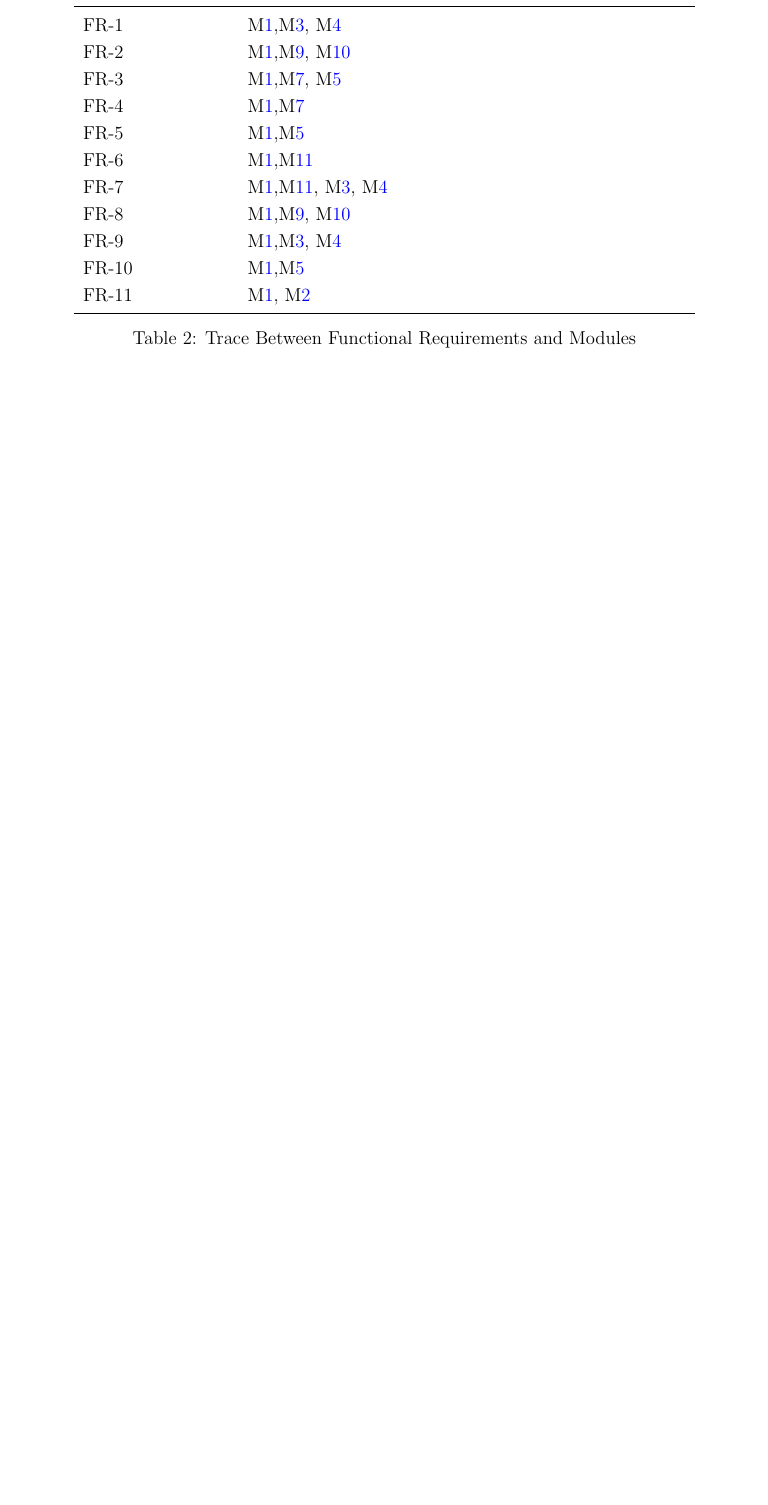
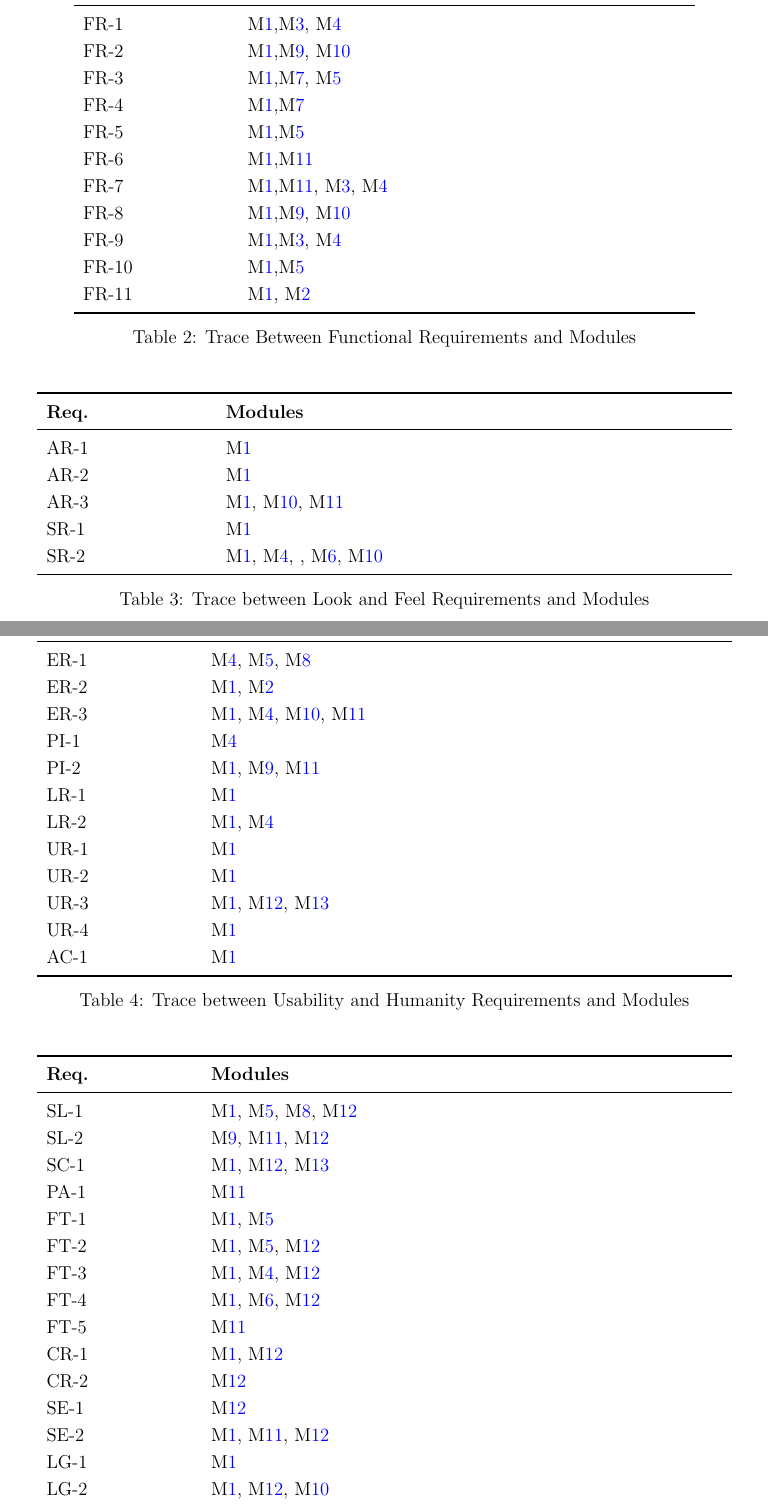
Before and after one commit to VirochaanRG/MES-Event-Management-System, a LaTeX document (docs/Design/SoftArchitecture/MG.tex): part of page 12 of 14 before the commit and two parts of pages 12 and 13 of 17 after it, the two joined at a grey line, cut so that both start at the same text, the shorter picture padded with empty space. Compiled offline with pdfLaTeX.

```diff
--- a/docs/Design/SoftArchitecture/MG.tex
+++ b/docs/Design/SoftArchitecture/MG.tex
@@ -432,3 +432,66 @@
 
 \begin{table}[H]
 \centering
+\begin{tabular}{p{0.22\textwidth} p{0.68\textwidth}}
+\toprule
+\textbf{Req.} & \textbf{Modules}\\
+\midrule
+AR-1 & \mref{m1} \\
+AR-2 & \mref{m1} \\
+AR-3 & \mref{m1}, \mref{m10}, \mref{m11} \\
+SR-1 & \mref{m1}\\
+SR-2 & \mref{m1}, \mref{m4}, , \mref{m6}, \mref{m10} \\
+\bottomrule
+\end{tabular}
+\caption{Trace between Look and Feel Requirements and Modules}
+\label{TblRT_LF}
+\end{table}
+
+\begin{table}[H]
+\centering
+\begin{tabular}{p{0.20\textwidth} p{0.70\textwidth}}
+\toprule
+\textbf{Req.} & \textbf{Modules}\\
+\midrule
+ER-1 & \mref{m4}, \mref{m5}, \mref{m8}  \\
+ER-2 & \mref{m1}, \mref{m2} \\
+ER-3 & \mref{m1}, \mref{m4}, \mref{m10}, \mref{m11} \\
+PI-1 & \mref{m4} \\
+PI-2 & \mref{m1}, \mref{m9}, \mref{m11} \\
+LR-1 & \mref{m1} \\
+LR-2 & \mref{m1}, \mref{m4} \\
+UR-1 & \mref{m1} \\
+UR-2 & \mref{m1}\\
+UR-3 & \mref{m1}, \mref{m12}, \mref{m13} \\
+UR-4 & \mref{m1} \\
+AC-1 & \mref{m1} \\
+\bottomrule
+\end{tabular}
+\caption{Trace between Usability and Humanity Requirements and Modules}
+\label{TblRT_Usability}
+\end{table}
+
+\begin{table}[H]
+\centering
+\begin{tabular}{p{0.20\textwidth} p{0.70\textwidth}}
+\toprule
+\textbf{Req.} & \textbf{Modules}\\
+\midrule
+SL-1 & \mref{m1}, \mref{m5}, \mref{m8}, \mref{m12} \\
+SL-2 & \mref{m9}, \mref{m11}, \mref{m12} \\
+SC-1 & \mref{m1}, \mref{m12}, \mref{m13} \\
+PA-1 & \mref{m11} \\
+FT-1 & \mref{m1}, \mref{m5} \\
+FT-2 & \mref{m1}, \mref{m5}, \mref{m12} \\
+FT-3 & \mref{m1}, \mref{m4}, \mref{m12} \\
+FT-4 & \mref{m1}, \mref{m6}, \mref{m12} \\
+FT-5 & \mref{m11} \\
+CR-1 & \mref{m1}, \mref{m12} \\
+CR-2 & \mref{m12} \\
+SE-1 & \mref{m12} \\
+SE-2 & \mref{m1}, \mref{m11}, \mref{m12} \\
+LG-1 & \mref{m1} \\
+LG-2 & \mref{m1}, \mref{m12}, \mref{m10} \\
+\bottomrule
+\end{tabular}
+\caption{Trace between Performance Requirements and Modules}
@@ -434,0 +516,2 @@
+\label{TblRT_OpEnv}
+\end{table}
```
Also changed, not shown: docs/Design/SoftArchitecture/MG.pdf, docs/Design/SoftArchitecture/UsesHierarchy.png (added), docs/Design/SoftArchitecture/MG.tex (102 more changed lines).
